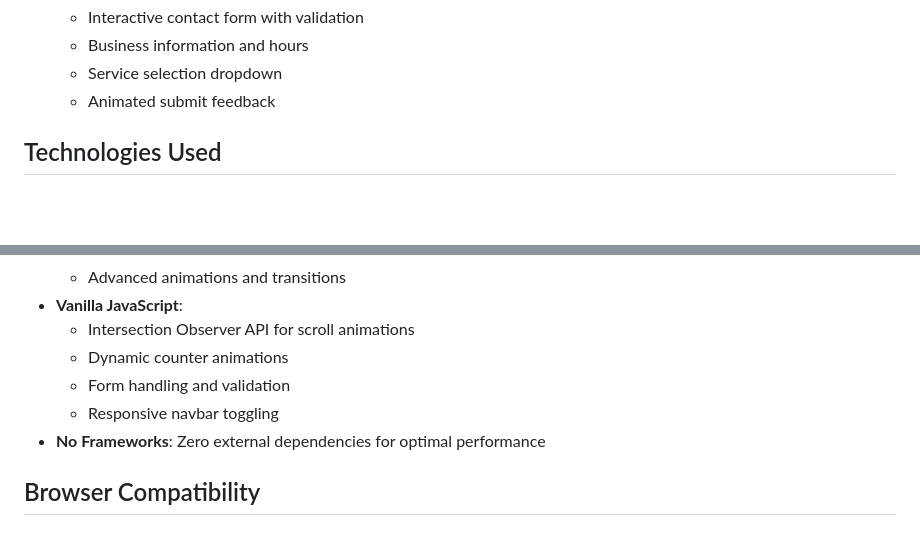
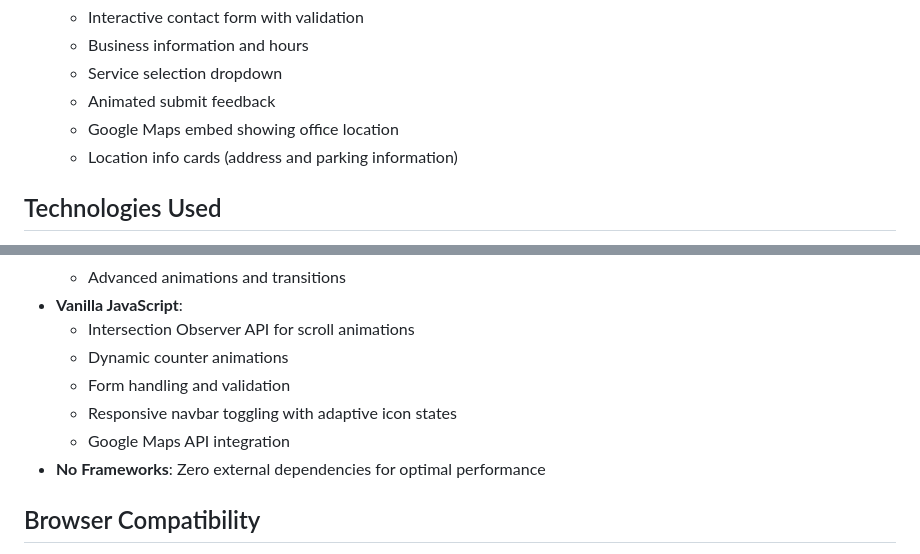
Before and after one commit to Sptailor/Comprehensive-Home-Care-Demo, a Markdown page: README.md, 2 parts joined by grey strips. Drawn GitHub-style; blank space fills up the shorter version.

```diff
--- a/README.md
+++ b/README.md
@@ -67,6 +75,8 @@ CHC/
    - Business information and hours
    - Service selection dropdown
    - Animated submit feedback
+   - Google Maps embed showing office location
+   - Location info cards (address and parking information)
 
 ## Technologies Used
 
@@ -80,7 +90,8 @@ CHC/
   - Intersection Observer API for scroll animations
   - Dynamic counter animations
   - Form handling and validation
-  - Responsive navbar toggling
+  - Responsive navbar toggling with adaptive icon states
+  - Google Maps API integration
 - **No Frameworks**: Zero external dependencies for optimal performance
 
 ## Browser Compatibility
```
Also changed, not shown: other parts of README.md (+32 -4 lines).
